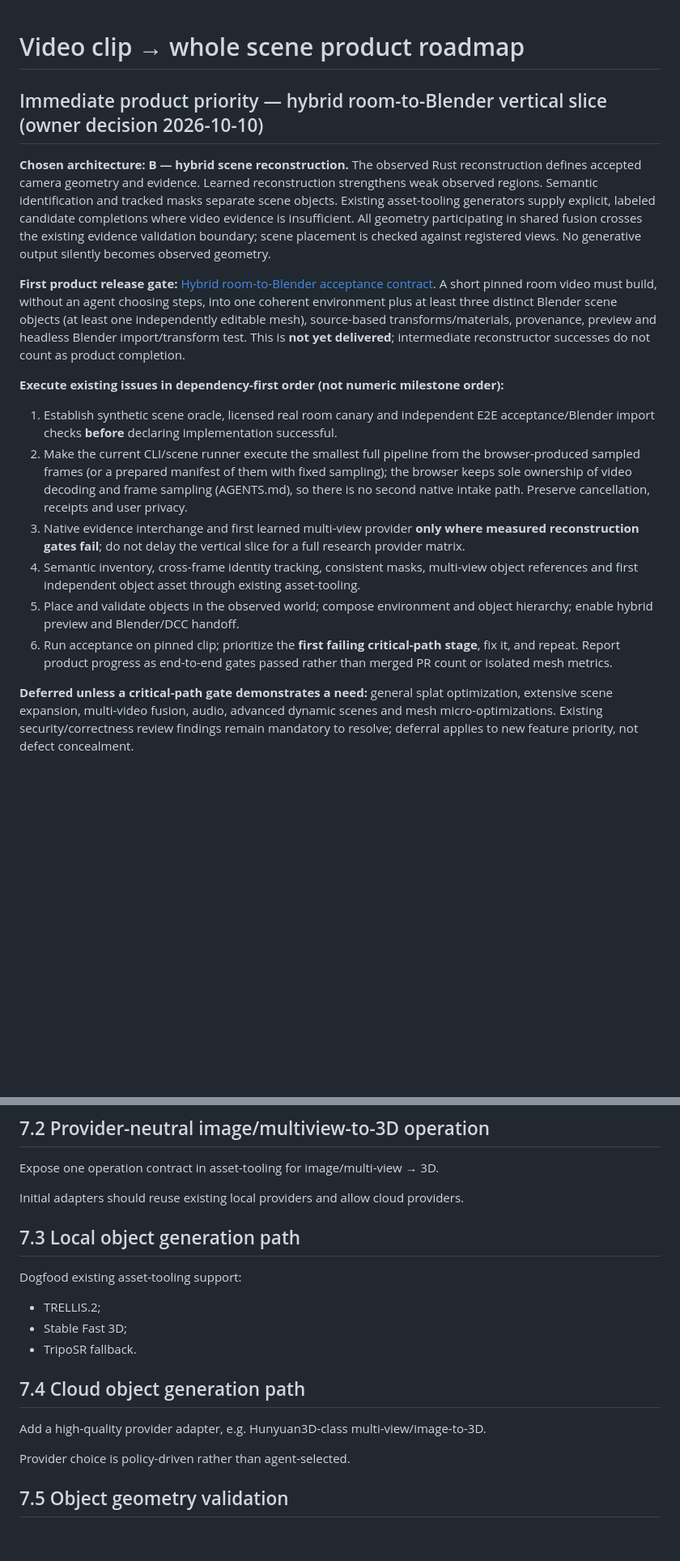
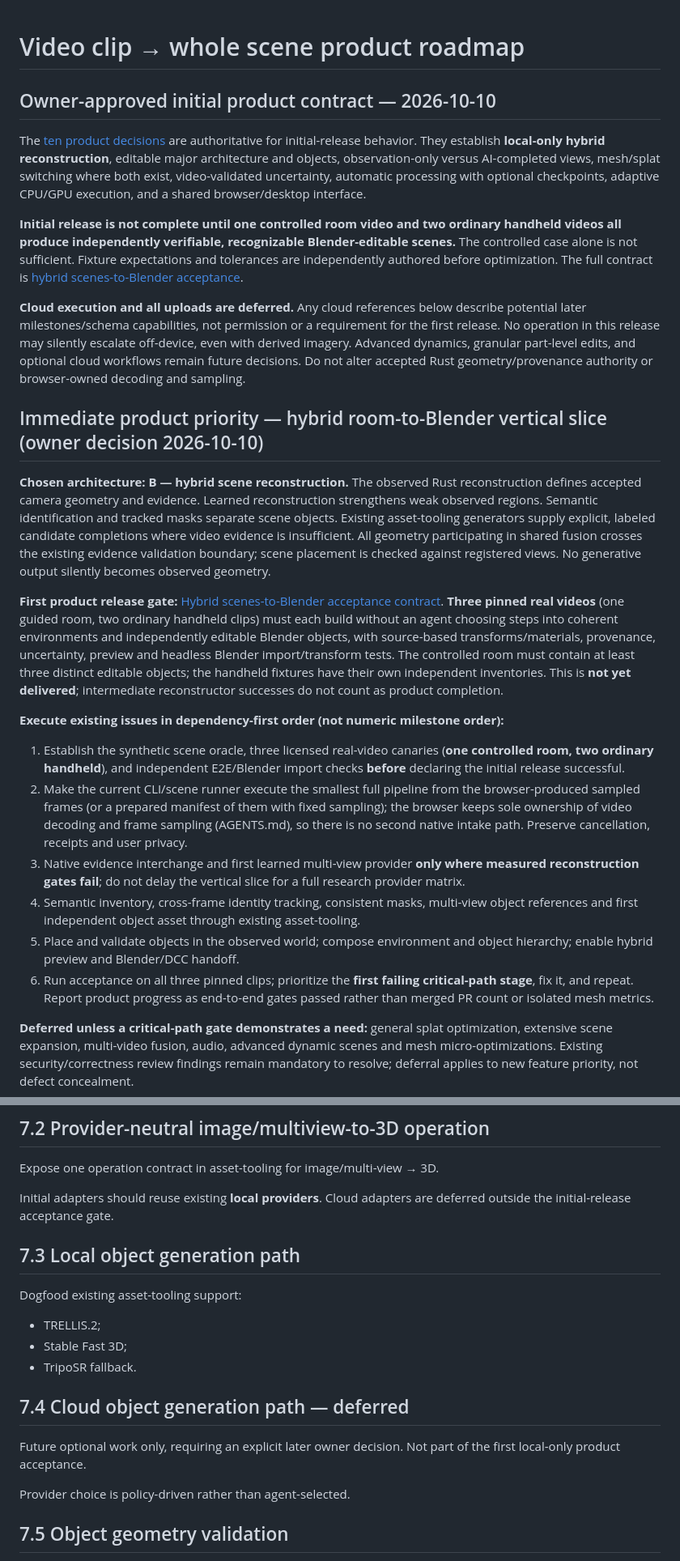
Before and after one commit to moritzbrantner/video-to-3d, a Markdown page: docs/video-to-world-roadmap.md, 2 parts joined by grey strips. Shown at 81% size. GitHub-like rendering; blank space fills up the shorter version.

Commit message:
docs: align whole-scene roadmap with ten product decisions

```diff
--- a/docs/video-to-world-roadmap.md
+++ b/docs/video-to-world-roadmap.md
@@ -1,18 +1,26 @@
 # Video clip → whole scene product roadmap
+
+## Owner-approved initial product contract — 2026-10-10
+
+The [ten product decisions](specs/whole-scene-product-decisions.md) are authoritative for initial-release behavior. They establish **local-only hybrid reconstruction**, editable major architecture and objects, observation-only versus AI-completed views, mesh/splat switching where both exist, video-validated uncertainty, automatic processing with optional checkpoints, adaptive CPU/GPU execution, and a shared browser/desktop interface.
+
+**Initial release is not complete until one controlled room video and two ordinary handheld videos all produce independently verifiable, recognizable Blender-editable scenes.** The controlled case alone is not sufficient. Fixture expectations and tolerances are independently authored before optimization. The full contract is [hybrid scenes-to-Blender acceptance](specs/hybrid-room-to-blender-acceptance.md).
+
+**Cloud execution and all uploads are deferred.** Any cloud references below describe potential later milestones/schema capabilities, not permission or a requirement for the first release. No operation in this release may silently escalate off-device, even with derived imagery. Advanced dynamics, granular part-level edits, and optional cloud workflows remain future decisions. Do not alter accepted Rust geometry/provenance authority or browser-owned decoding and sampling.
 
 ## Immediate product priority — hybrid room-to-Blender vertical slice (owner decision 2026-10-10)
 
 **Chosen architecture: B — hybrid scene reconstruction.** The observed Rust reconstruction defines accepted camera geometry and evidence. Learned reconstruction strengthens weak observed regions. Semantic identification and tracked masks separate scene objects. Existing asset-tooling generators supply explicit, labeled candidate completions where video evidence is insufficient. All geometry participating in shared fusion crosses the existing evidence validation boundary; scene placement is checked against registered views. No generative output silently becomes observed geometry.
 
-**First product release gate:** [Hybrid room-to-Blender acceptance contract](specs/hybrid-room-to-blender-acceptance.md). A short pinned room video must build, without an agent choosing steps, into one coherent environment plus at least three distinct Blender scene objects (at least one independently editable mesh), source-based transforms/materials, provenance, preview and headless Blender import/transform test. This is **not yet delivered**; intermediate reconstructor successes do not count as product completion.
+**First product release gate:** [Hybrid scenes-to-Blender acceptance contract](specs/hybrid-room-to-blender-acceptance.md). **Three pinned real videos** (one guided room, two ordinary handheld clips) must each build without an agent choosing steps into coherent environments and independently editable Blender objects, with source-based transforms/materials, provenance, uncertainty, preview and headless Blender import/transform tests. The controlled room must contain at least three distinct editable objects; the handheld fixtures have their own independent inventories. This is **not yet delivered**; intermediate reconstructor successes do not count as product completion.
 
 **Execute existing issues in dependency-first order (not numeric milestone order):**
-1. Establish synthetic scene oracle, licensed real room canary and independent E2E acceptance/Blender import checks **before** declaring implementation successful.
+1. Establish the synthetic scene oracle, three licensed real-video canaries (**one controlled room, two ordinary handheld**), and independent E2E/Blender import checks **before** declaring the initial release successful.
 2. Make the current CLI/scene runner execute the smallest full pipeline from the browser-produced sampled frames (or a prepared manifest of them with fixed sampling); the browser keeps sole ownership of video decoding and frame sampling (AGENTS.md), so there is no second native intake path. Preserve cancellation, receipts and user privacy.
 3. Native evidence interchange and first learned multi-view provider **only where measured reconstruction gates fail**; do not delay the vertical slice for a full research provider matrix.
 4. Semantic inventory, cross-frame identity tracking, consistent masks, multi-view object references and first independent object asset through existing asset-tooling.
 5. Place and validate objects in the observed world; compose environment and object hierarchy; enable hybrid preview and Blender/DCC handoff.
-6. Run acceptance on pinned clip; prioritize the **first failing critical-path stage**, fix it, and repeat. Report product progress as end-to-end gates passed rather than merged PR count or isolated mesh metrics.
+6. Run acceptance on all three pinned clips; prioritize the **first failing critical-path stage**, fix it, and repeat. Report product progress as end-to-end gates passed rather than merged PR count or isolated mesh metrics.
 
 **Deferred unless a critical-path gate demonstrates a need:** general splat optimization, extensive scene expansion, multi-video fusion, audio, advanced dynamic scenes and mesh micro-optimizations. Existing security/correctness review findings remain mandatory to resolve; deferral applies to new feature priority, not defect concealment.
 
@@ -461,7 +469,7 @@ For each selected object, prepare:
 
 Expose one operation contract in asset-tooling for image/multi-view → 3D.
 
-Initial adapters should reuse existing local providers and allow cloud providers.
+Initial adapters should reuse existing **local providers**. Cloud adapters are deferred outside the initial-release acceptance gate.
 
 ## 7.3 Local object generation path
 
@@ -470,9 +478,9 @@ Dogfood existing asset-tooling support:
 - Stable Fast 3D;
 - TripoSR fallback.
 
-## 7.4 Cloud object generation path
+## 7.4 Cloud object generation path — deferred
 
-Add a high-quality provider adapter, e.g. Hunyuan3D-class multi-view/image-to-3D.
+Future optional work only, requiring an explicit later owner decision. Not part of the first local-only product acceptance.
 
 Provider choice is policy-driven rather than agent-selected.
 
```
Also changed, not shown: other parts of docs/video-to-world-roadmap.md (+10 -10 lines).
